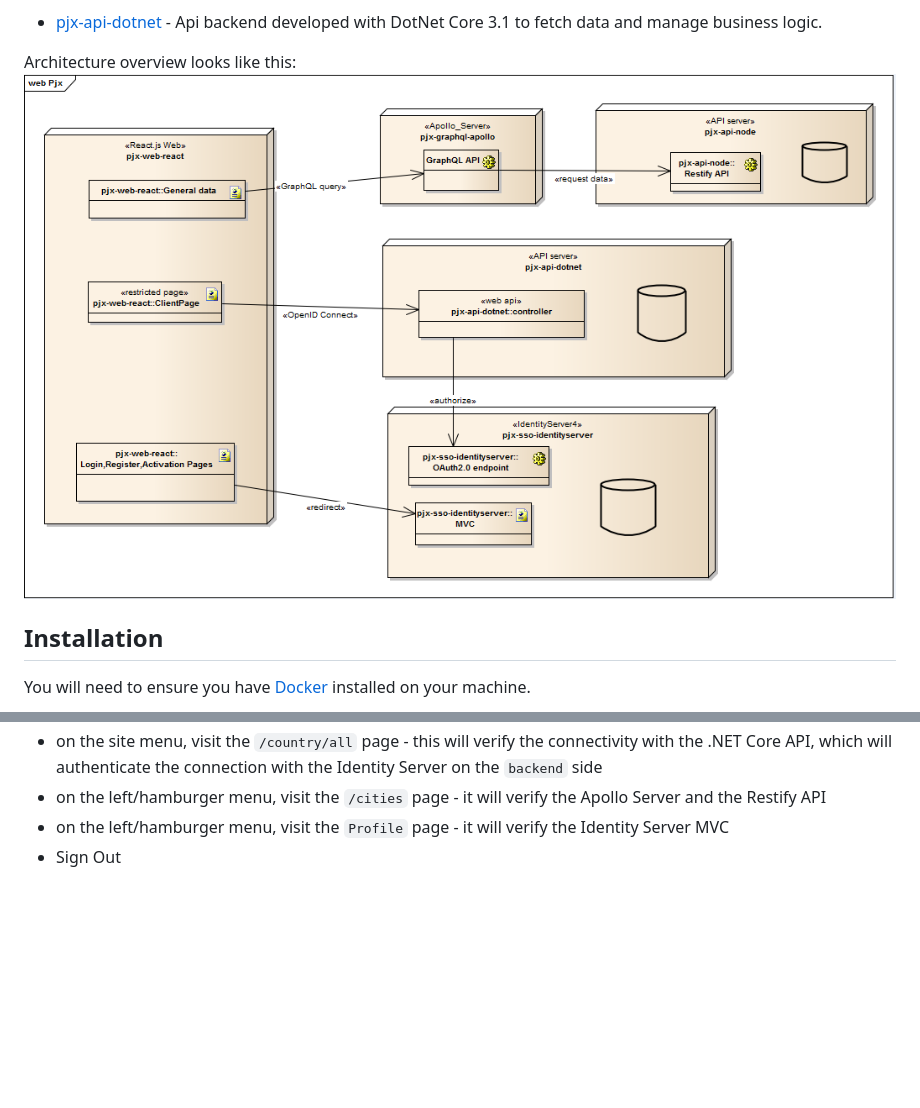
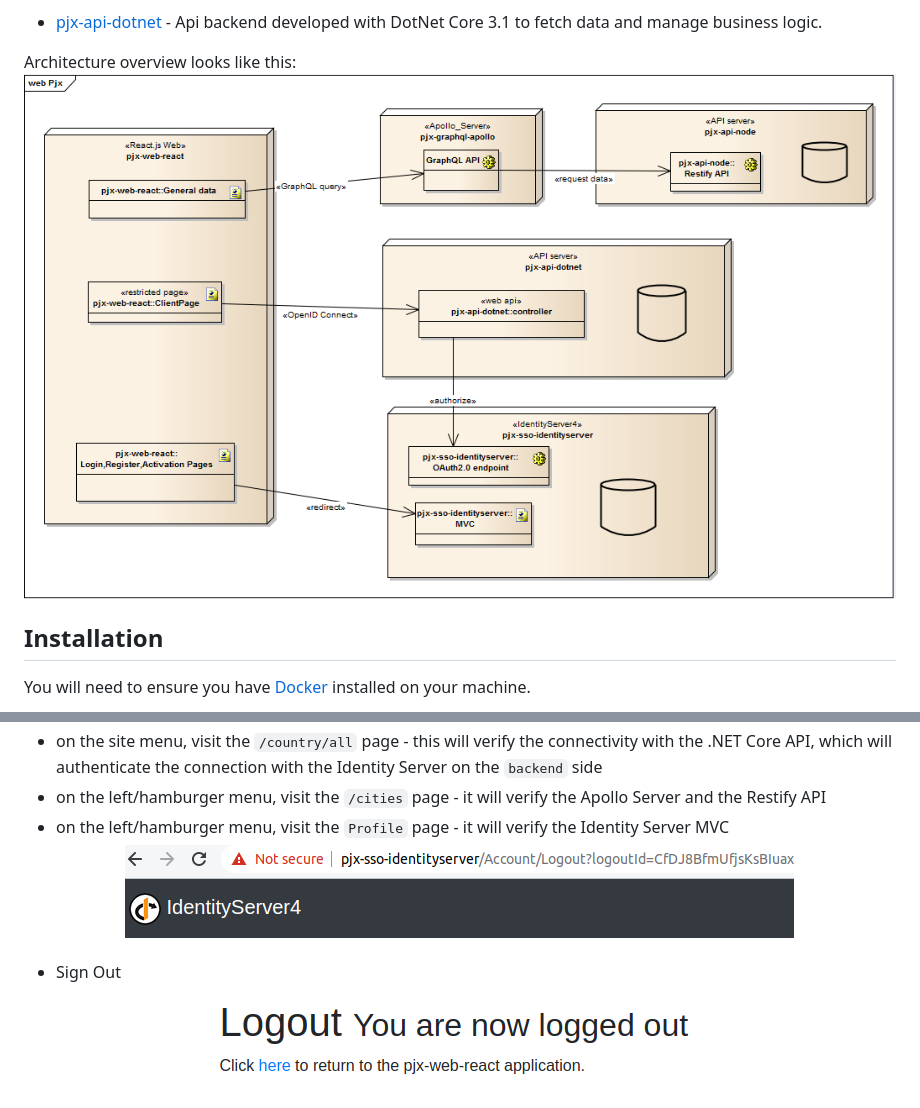
Before and after one commit to mikelau13/pjx-root, a Markdown page: README.md, 2 parts joined by grey strips. GitHub-like rendering; blank space fills up the shorter version.

Commit message:
fix typos in readme

```diff
--- a/README.md
+++ b/README.md
@@ -17,7 +17,7 @@ To run `pjx-root` you will need the following projects:
 - [pjx-api-dotnet](https://github.com/mikelau13/pjx-api-dotnet) - Api backend developed with DotNet Core 3.1 to fetch data and manage business logic.
 
 Architecture overview looks like this:
-![pjx Architecture Overview](/images/pjx-overview.PNG)
+![pjx Architecture Overview](/images/pjx-overview.png)
 
 
 ## Installation
@@ -89,6 +89,7 @@ You can now visit `http://localhost:3000` to try the website, there are few sani
 - on the left/hamburger menu, visit the `/cities` page - it will verify the Apollo Server and the Restify API
 - on the left/hamburger menu, visit the `Profile` page - it will verify the Identity Server MVC
 - Sign Out
+![pjx user validated](/images/user_signout.png)
 - visit the GraphQL playground of the Apollo Server - http://localhost:4000
 ![pjx graphql playground](/images/apollo_query.png)
 - try out the Swagger of the .NET Core API - http://localhost:6001/swagger/
```
Also changed, not shown: images/apollo_query.png (renamed from images/apollo_query.PNG), images/pjx-overview.png (renamed from images/pjx-overview.PNG), images/user_login.png (renamed from images/user_login.PNG), images/user_signout.png (renamed from images/user_signout.PNG).
